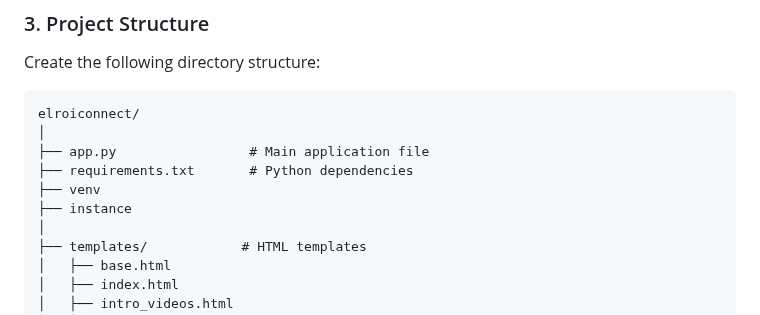
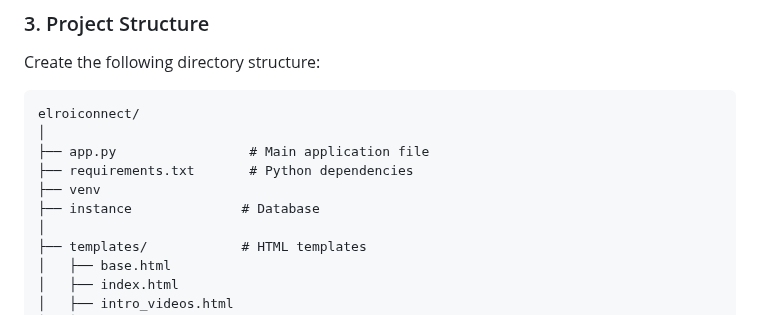
Before and after one commit to olakoya/elroiconnect, a Markdown page: README.md, the part around the change. Drawn GitHub-style.

Commit message:
Clarify 'instance' directory purpose in README
Added description for the 'instance' directory.

```diff
--- a/README.md
+++ b/README.md
@@ -46,7 +46,7 @@ elroiconnect/
 ├── app.py                 # Main application file
 ├── requirements.txt       # Python dependencies
 ├── venv
-├── instance
+├── instance              # Database
 │
 ├── templates/            # HTML templates
 │   ├── base.html
```
